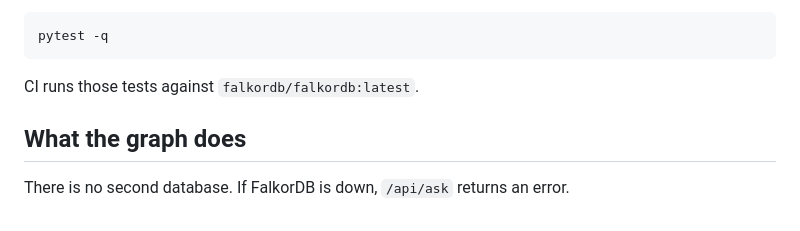
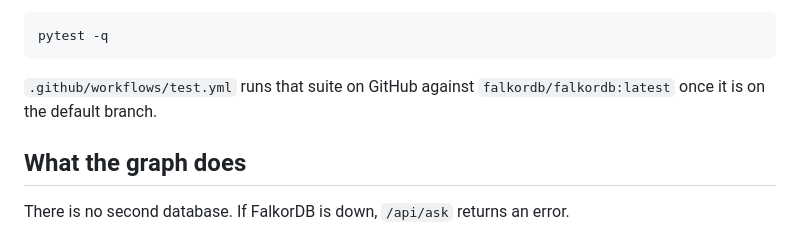
Before and after one commit to LENGND123/clearpath, a Markdown page: README.md, the part around the change. Rendered like a GitHub page.

````diff
--- a/README.md
+++ b/README.md
@@ -56,7 +56,7 @@ Tests need a reachable FalkorDB:
 pytest -q
 ```
 
-CI runs those tests against `falkordb/falkordb:latest`.
+`.github/workflows/test.yml` runs that suite on GitHub against `falkordb/falkordb:latest` once it is on the default branch.
 
 ## What the graph does
 
````
